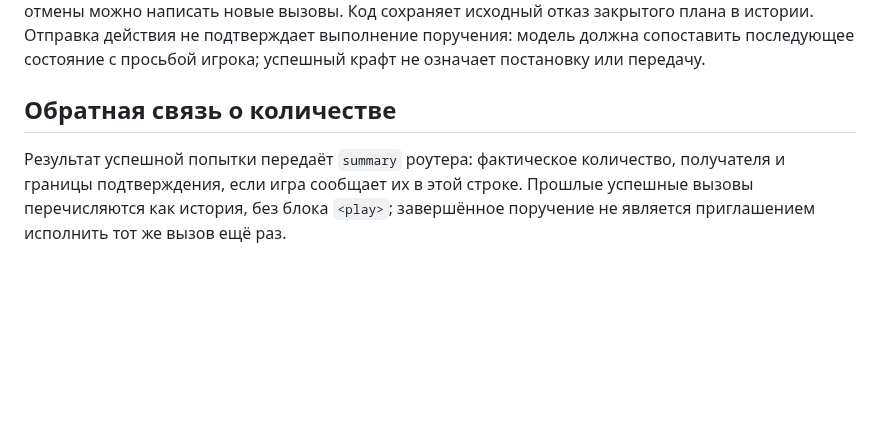
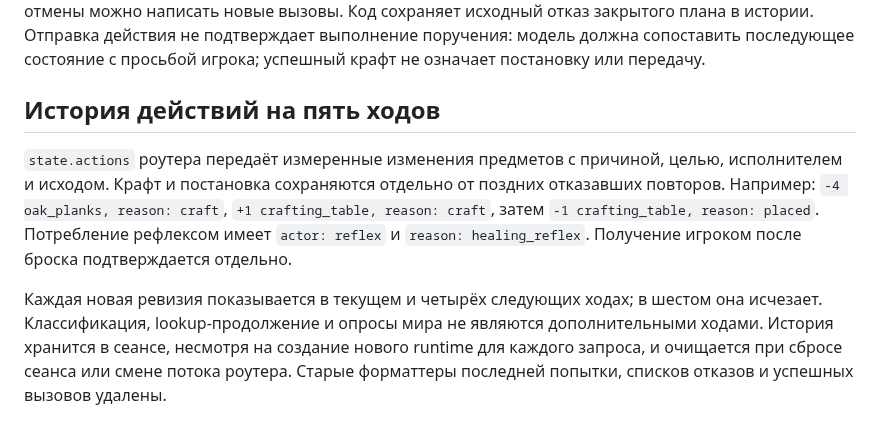
Before and after one commit to HontoUKI/M.A.R.I.A.-Micro-Engine, a Markdown page: README.md, the part around the change. GitHub-like rendering; blank space fills up the shorter version.

Commit message:
Описать историю действий и срок её хранения

```diff
--- a/README.md
+++ b/README.md
@@ -154,9 +154,17 @@ each pack under `characters/` has its own README and `meta.license`.
 подтверждает выполнение поручения: модель должна сопоставить последующее
 состояние с просьбой игрока; успешный крафт не означает постановку или передачу.
 
-## Обратная связь о количестве
+## История действий на пять ходов
 
-Результат успешной попытки передаёт `summary` роутера: фактическое количество,
-получателя и границы подтверждения, если игра сообщает их в этой строке.
-Прошлые успешные вызовы перечисляются как история, без блока `<play>`; завершённое
-поручение не является приглашением исполнить тот же вызов ещё раз.
+`state.actions` роутера передаёт измеренные изменения предметов с причиной,
+целью, исполнителем и исходом. Крафт и постановка сохраняются отдельно от
+поздних отказавших повторов. Например: `-4 oak_planks, reason: craft`,
+`+1 crafting_table, reason: craft`, затем `-1 crafting_table, reason: placed`.
+Потребление рефлексом имеет `actor: reflex` и `reason: healing_reflex`.
+Получение игроком после броска подтверждается отдельно.
+
+Каждая новая ревизия показывается в текущем и четырёх следующих ходах; в шестом
+она исчезает. Классификация, lookup-продолжение и опросы мира не являются
+дополнительными ходами. История хранится в сеансе, несмотря на создание нового
+runtime для каждого запроса, и очищается при сбросе сеанса или смене потока роутера.
+Старые форматтеры последней попытки, списков отказов и успешных вызовов удалены.
```
